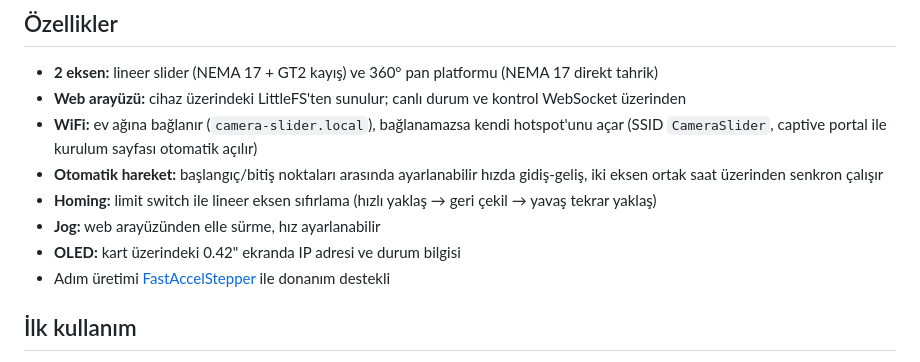
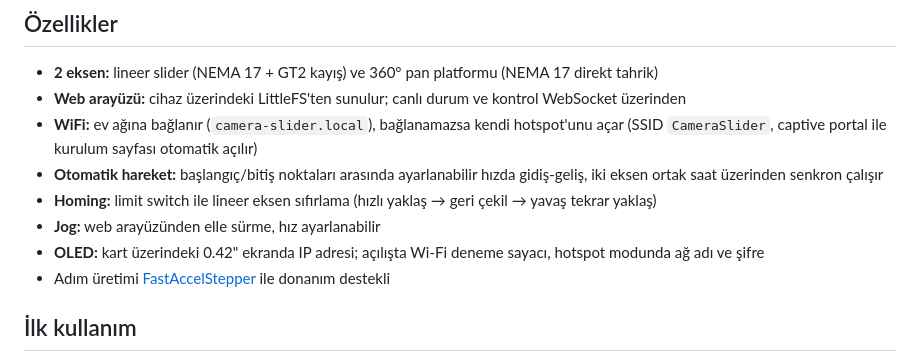
Before and after one commit to Feramuz-cesur/camera-slider, a Markdown page: README.md, the part around one of its changes. Rendered like a GitHub page.

```diff
--- a/README.md
+++ b/README.md
@@ -15,7 +15,8 @@ tarayıcısından çalışan web arayüzüyle yapılır — uygulama kurmak gere
   iki eksen ortak saat üzerinden senkron çalışır
 - **Homing:** limit switch ile lineer eksen sıfırlama (hızlı yaklaş → geri çekil → yavaş tekrar yaklaş)
 - **Jog:** web arayüzünden elle sürme, hız ayarlanabilir
-- **OLED:** kart üzerindeki 0.42" ekranda IP adresi ve durum bilgisi
+- **OLED:** kart üzerindeki 0.42" ekranda IP adresi; açılışta Wi-Fi deneme sayacı,
+  hotspot modunda ağ adı ve şifre
 - Adım üretimi [FastAccelStepper](https://github.com/gin66/FastAccelStepper) ile donanım destekli
 
 ## İlk kullanım
```
Also changed, not shown: other parts of README.md (+70 -0 lines).
